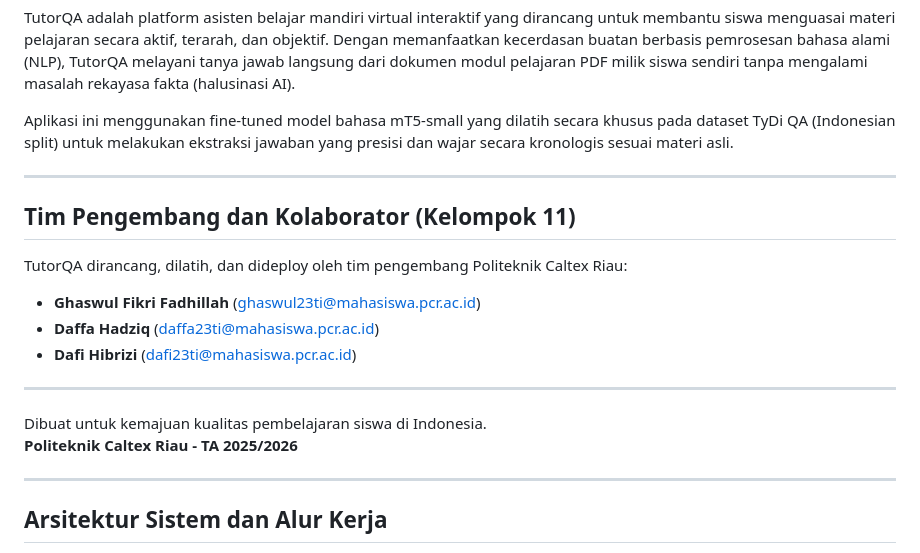
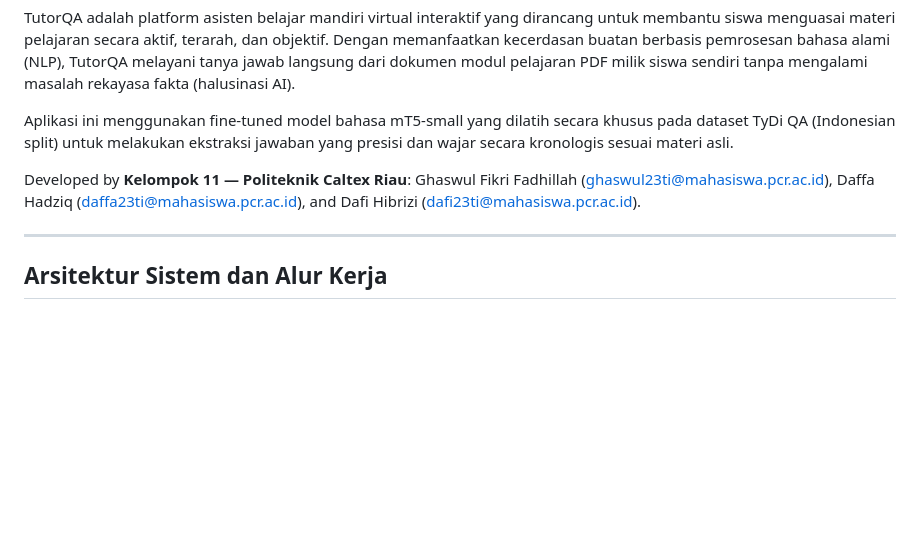
Before and after one commit to gaztudio-id/TutorQA, a Markdown page: README.md, the part around the change. GitHub-like rendering; blank space fills up the shorter version.

Commit message:
Ubah tim pengembang menjadi format paragraf dengan tautan email

```diff
--- a/README.md
+++ b/README.md
@@ -9,19 +9,7 @@ TutorQA adalah platform asisten belajar mandiri virtual interaktif yang dirancan
 
 Aplikasi ini menggunakan fine-tuned model bahasa mT5-small yang dilatih secara khusus pada dataset TyDi QA (Indonesian split) untuk melakukan ekstraksi jawaban yang presisi dan wajar secara kronologis sesuai materi asli.
 
----
-
-## Tim Pengembang dan Kolaborator (Kelompok 11)
-
-TutorQA dirancang, dilatih, dan dideploy oleh tim pengembang Politeknik Caltex Riau:
-
-* **Ghaswul Fikri Fadhillah** (ghaswul23ti@mahasiswa.pcr.ac.id)
-* **Daffa Hadziq** (daffa23ti@mahasiswa.pcr.ac.id)
-* **Dafi Hibrizi** (dafi23ti@mahasiswa.pcr.ac.id)
-
----
-Dibuat untuk kemajuan kualitas pembelajaran siswa di Indonesia.
-**Politeknik Caltex Riau - TA 2025/2026**
+Developed by **Kelompok 11 — Politeknik Caltex Riau**: Ghaswul Fikri Fadhillah ([ghaswul23ti@mahasiswa.pcr.ac.id](mailto:ghaswul23ti@mahasiswa.pcr.ac.id)), Daffa Hadziq ([daffa23ti@mahasiswa.pcr.ac.id](mailto:daffa23ti@mahasiswa.pcr.ac.id)), and Dafi Hibrizi ([dafi23ti@mahasiswa.pcr.ac.id](mailto:dafi23ti@mahasiswa.pcr.ac.id)).
 
 ---
 
```
